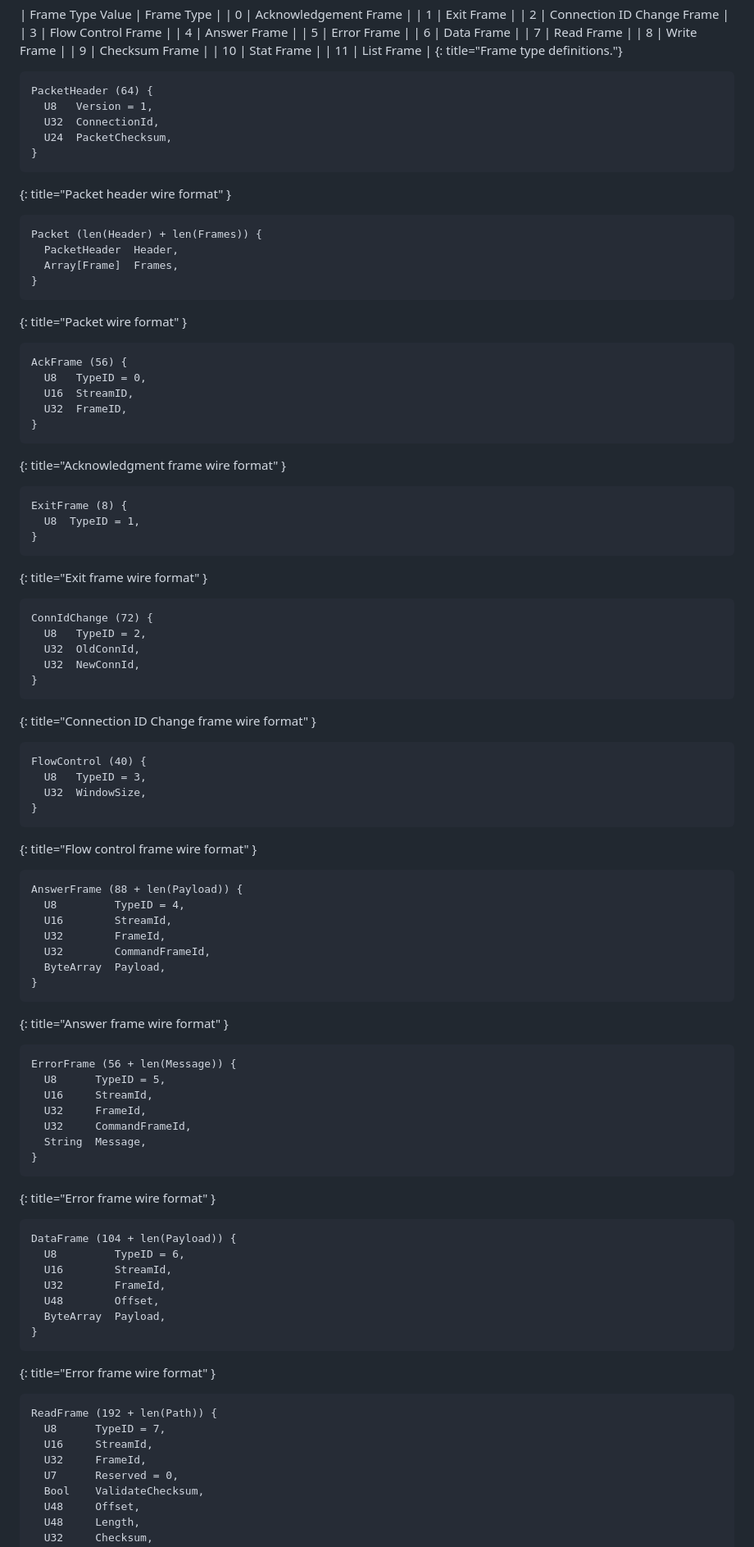
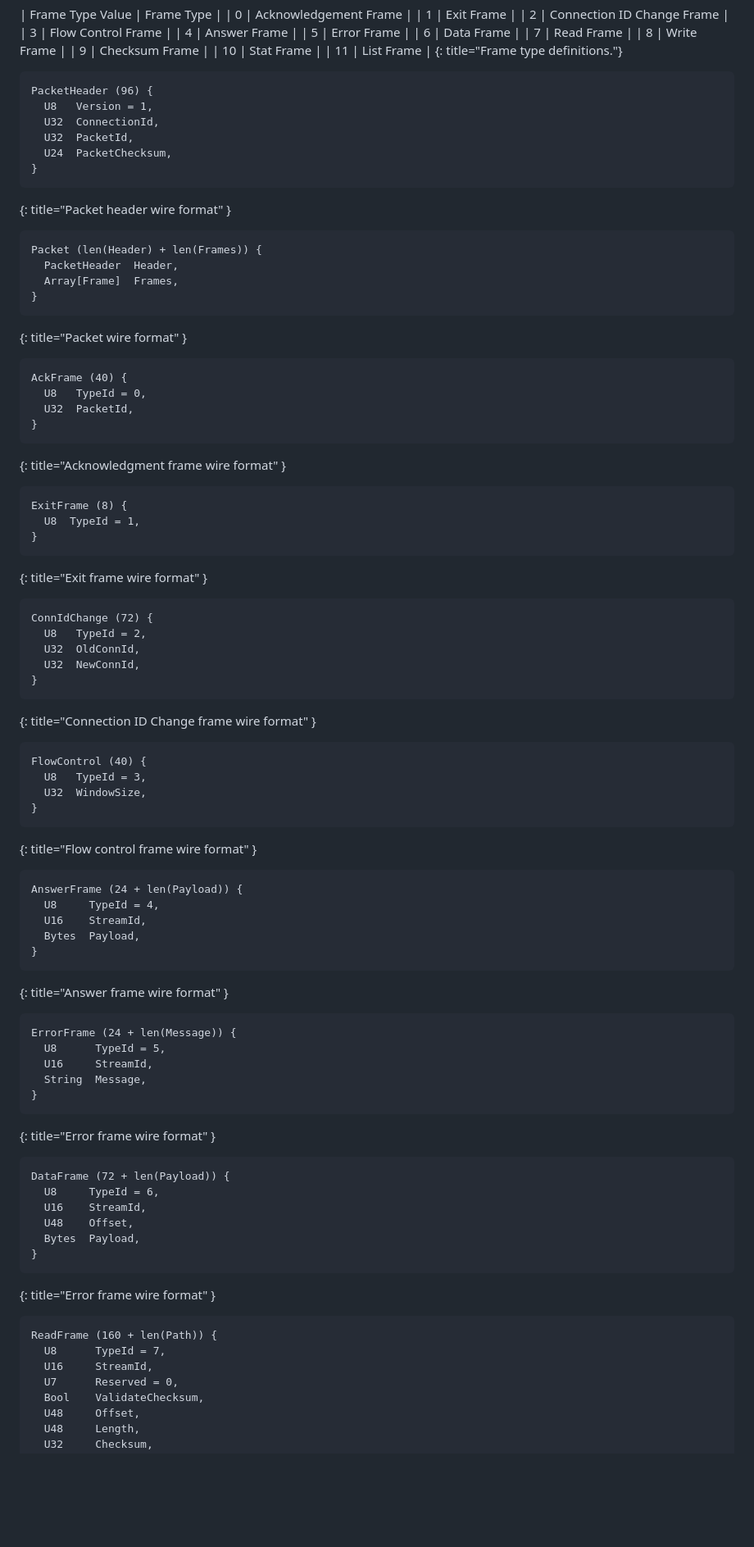
Before and after one commit to nStangl/robust-file-transfer, a Markdown page: specification/rft.md, the part around the change printed below. Shown: that part at 82% size. GitHub-like rendering; blank space fills up the shorter version.

```diff
--- a/specification/rft.md
+++ b/specification/rft.md
@@ -478,9 +478,10 @@ little endian for numbers
 {: title="Frame type definitions."}
 
 ~~~~ language-REPLACE/DELETE
-PacketHeader (64) {
+PacketHeader (96) {
   U8   Version = 1,
   U32  ConnectionId,
+  U32  PacketId,
   U24  PacketChecksum,
 }
 ~~~~
@@ -495,24 +496,23 @@ Packet (len(Header) + len(Frames)) {
 {: title="Packet wire format" }
 
 ~~~~ language-REPLACE/DELETE
-AckFrame (56) {
-  U8   TypeID = 0,
-  U16  StreamID,
-  U32  FrameID,
+AckFrame (40) {
+  U8   TypeId = 0,
+  U32  PacketId,
 }
 ~~~~
 {: title="Acknowledgment frame wire format" }
 
 ~~~~ language-REPLACE/DELETE
 ExitFrame (8) {
-  U8  TypeID = 1,
+  U8  TypeId = 1,
 }
 ~~~~
 {: title="Exit frame wire format" }
 
 ~~~~ language-REPLACE/DELETE
 ConnIdChange (72) {
-  U8   TypeID = 2,
+  U8   TypeId = 2,
   U32  OldConnId,
   U32  NewConnId,
 }
@@ -521,50 +521,44 @@ ConnIdChange (72) {
 
 ~~~~ language-REPLACE/DELETE
 FlowControl (40) {
-  U8   TypeID = 3,
+  U8   TypeId = 3,
   U32  WindowSize,
 }
 ~~~~
 {: title="Flow control frame wire format" }
 
 ~~~~ language-REPLACE/DELETE
-AnswerFrame (88 + len(Payload)) {
-  U8         TypeID = 4,
-  U16        StreamId,
-  U32        FrameId,
-  U32        CommandFrameId,
-  ByteArray  Payload,
+AnswerFrame (24 + len(Payload)) {
+  U8     TypeId = 4,
+  U16    StreamId,
+  Bytes  Payload,
 }
 ~~~~
 {: title="Answer frame wire format" }
 
 ~~~~ language-REPLACE/DELETE
-ErrorFrame (56 + len(Message)) {
-  U8      TypeID = 5,
+ErrorFrame (24 + len(Message)) {
+  U8      TypeId = 5,
   U16     StreamId,
-  U32     FrameId,
-  U32     CommandFrameId,
   String  Message,
 }
 ~~~~
 {: title="Error frame wire format" }
 
 ~~~~ language-REPLACE/DELETE
-DataFrame (104 + len(Payload)) {
-  U8         TypeID = 6,
-  U16        StreamId,
-  U32        FrameId,
-  U48        Offset,
-  ByteArray  Payload,
+DataFrame (72 + len(Payload)) {
+  U8     TypeId = 6,
+  U16    StreamId,
+  U48    Offset,
+  Bytes  Payload,
 }
 ~~~~
 {: title="Error frame wire format" }
 
 ~~~~ language-REPLACE/DELETE
-ReadFrame (192 + len(Path)) {
-  U8      TypeID = 7,
+ReadFrame (160 + len(Path)) {
+  U8      TypeId = 7,
   U16     StreamId,
-  U32     FrameId,
   U7      Reserved = 0,
   Bool    ValidateChecksum,
   U48     Offset,
```
Also changed, not shown: other parts of specification/rft.md (+32 -12 lines).
